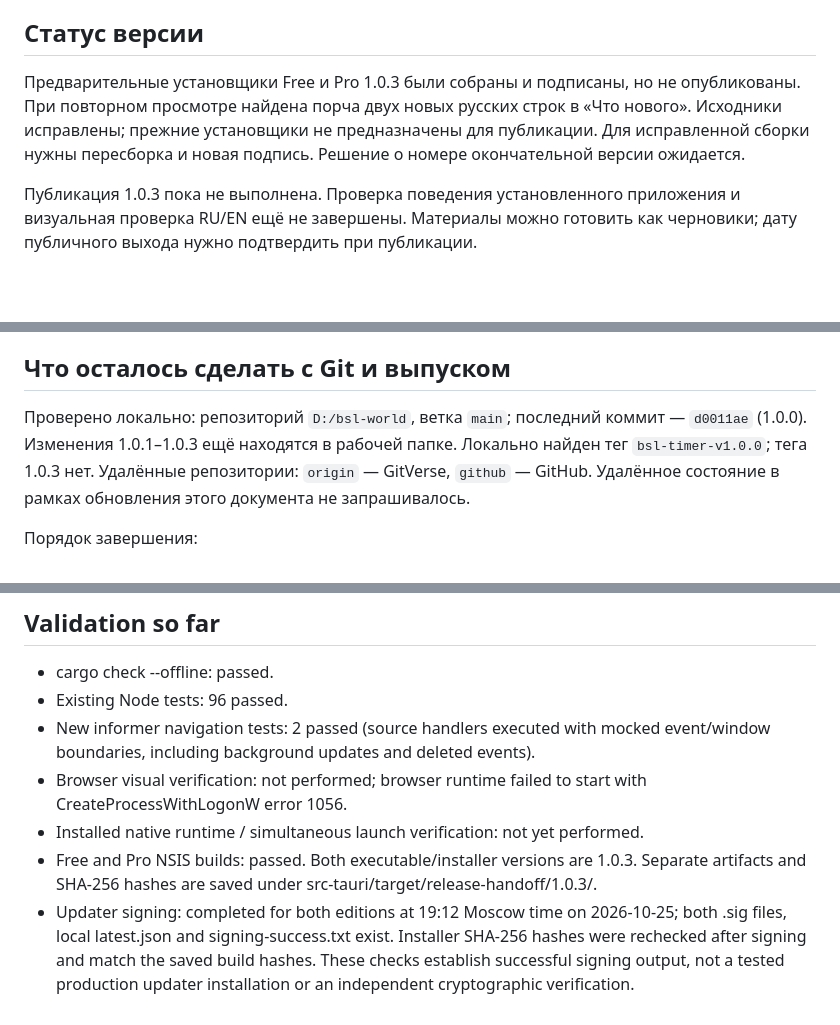
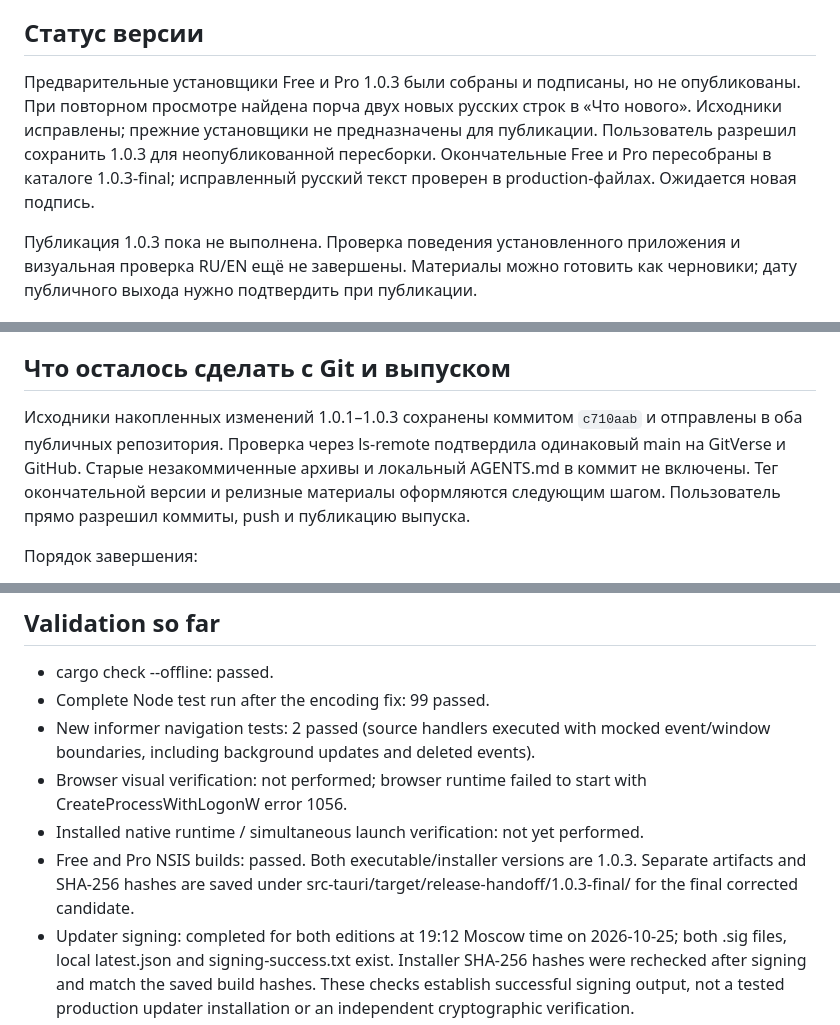
Before and after one commit to BSL-World/bsl-world-public, a Markdown page: bsl-timer/docs/release-1.0.3.md, 3 parts joined by grey strips. Drawn GitHub-style; blank space fills up the shorter version.

Commit message:
docs(timer): record corrected 1.0.3 release candidate

```diff
--- a/bsl-timer/docs/release-1.0.3.md
+++ b/bsl-timer/docs/release-1.0.3.md
@@ -4,7 +4,7 @@
 
 ## Статус версии
 
-Предварительные установщики Free и Pro 1.0.3 были собраны и подписаны, но не опубликованы. При повторном просмотре найдена порча двух новых русских строк в «Что нового». Исходники исправлены; прежние установщики не предназначены для публикации. Для исправленной сборки нужны пересборка и новая подпись. Решение о номере окончательной версии ожидается.
+Предварительные установщики Free и Pro 1.0.3 были собраны и подписаны, но не опубликованы. При повторном просмотре найдена порча двух новых русских строк в «Что нового». Исходники исправлены; прежние установщики не предназначены для публикации. Пользователь разрешил сохранить 1.0.3 для неопубликованной пересборки. Окончательные Free и Pro пересобраны в каталоге 1.0.3-final; исправленный русский текст проверен в production-файлах. Ожидается новая подпись.
 
 Публикация 1.0.3 пока не выполнена. Проверка поведения установленного приложения и визуальная проверка RU/EN ещё не завершены. Материалы можно готовить как черновики; дату публичного выхода нужно подтвердить при публикации.
 
@@ -57,7 +57,7 @@ The release retains the optional date-countdown time display introduced in 1.0.1
 
 ## Что осталось сделать с Git и выпуском
 
-Проверено локально: репозиторий `D:/bsl-world`, ветка `main`; последний коммит — `d0011ae` (1.0.0). Изменения 1.0.1–1.0.3 ещё находятся в рабочей папке. Локально найден тег `bsl-timer-v1.0.0`; тега 1.0.3 нет. Удалённые репозитории: `origin` — GitVerse, `github` — GitHub. Удалённое состояние в рамках обновления этого документа не запрашивалось.
+Исходники накопленных изменений 1.0.1–1.0.3 сохранены коммитом `c710aab` и отправлены в оба публичных репозитория. Проверка через ls-remote подтвердила одинаковый main на GitVerse и GitHub. Старые незакоммиченные архивы и локальный AGENTS.md в коммит не включены. Тег окончательной версии и релизные материалы оформляются следующим шагом. Пользователь прямо разрешил коммиты, push и публикацию выпуска.
 
 Порядок завершения:
 
@@ -111,7 +111,7 @@ Existing unrelated uncommitted work was backed up before changes in
 ## Validation so far
 
 - cargo check --offline: passed.
-- Existing Node tests: 96 passed.
+- Complete Node test run after the encoding fix: 99 passed.
 - New informer navigation tests: 2 passed (source handlers executed with mocked
   event/window boundaries, including background updates and deleted events).
 - Browser visual verification: not performed; browser runtime failed to start
@@ -119,7 +119,7 @@ Existing unrelated uncommitted work was backed up before changes in
 - Installed native runtime / simultaneous launch verification: not yet performed.
 - Free and Pro NSIS builds: passed. Both executable/installer versions are 1.0.3.
   Separate artifacts and SHA-256 hashes are saved under
-  src-tauri/target/release-handoff/1.0.3/.
+  src-tauri/target/release-handoff/1.0.3-final/ for the final corrected candidate.
 - Updater signing: completed for both editions at 19:12 Moscow time on
   2026-10-25; both .sig files, local latest.json and signing-success.txt exist.
   Installer SHA-256 hashes were rechecked after signing and match the saved
```
Also changed, not shown: other parts of bsl-timer/docs/release-1.0.3.md (+1 -1 lines).
